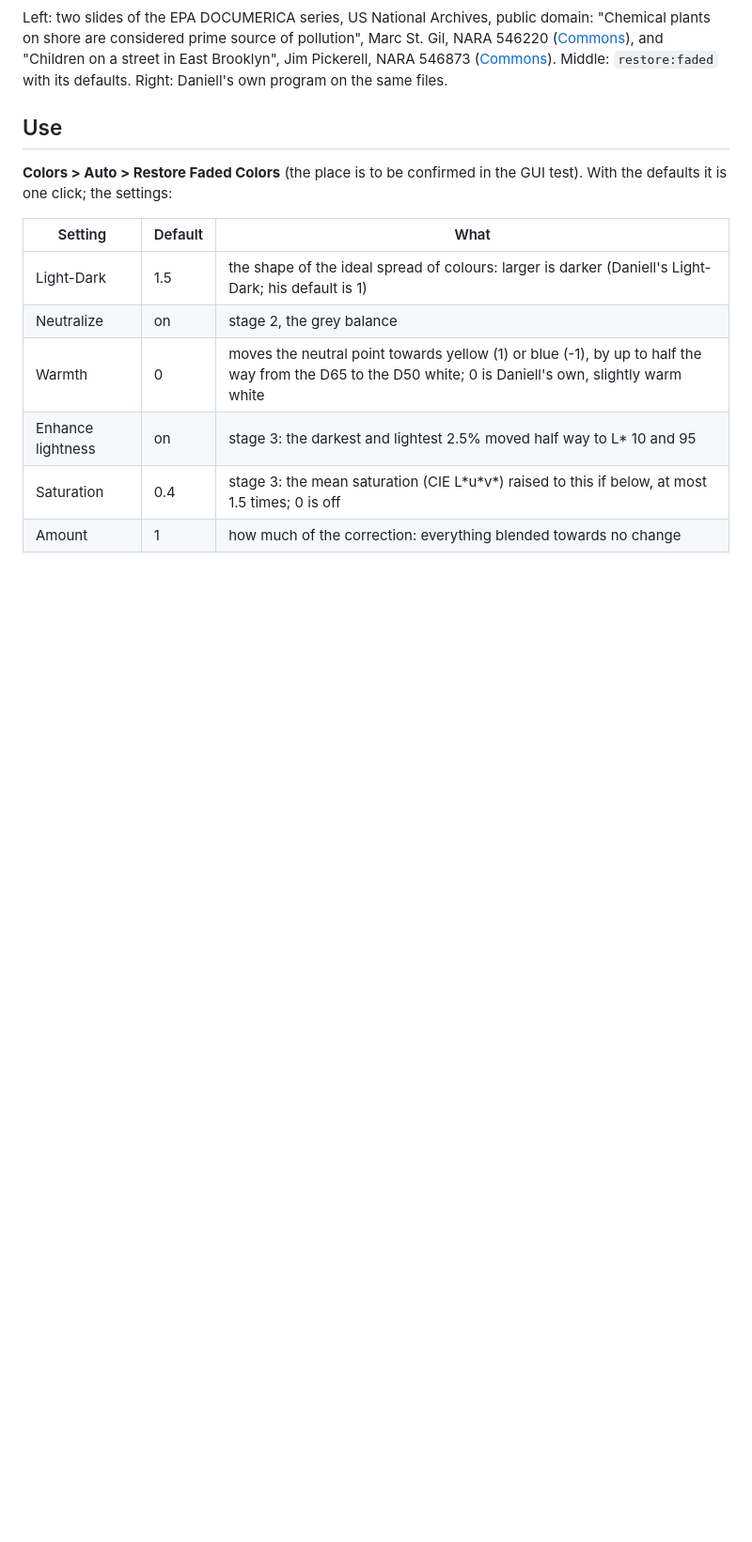
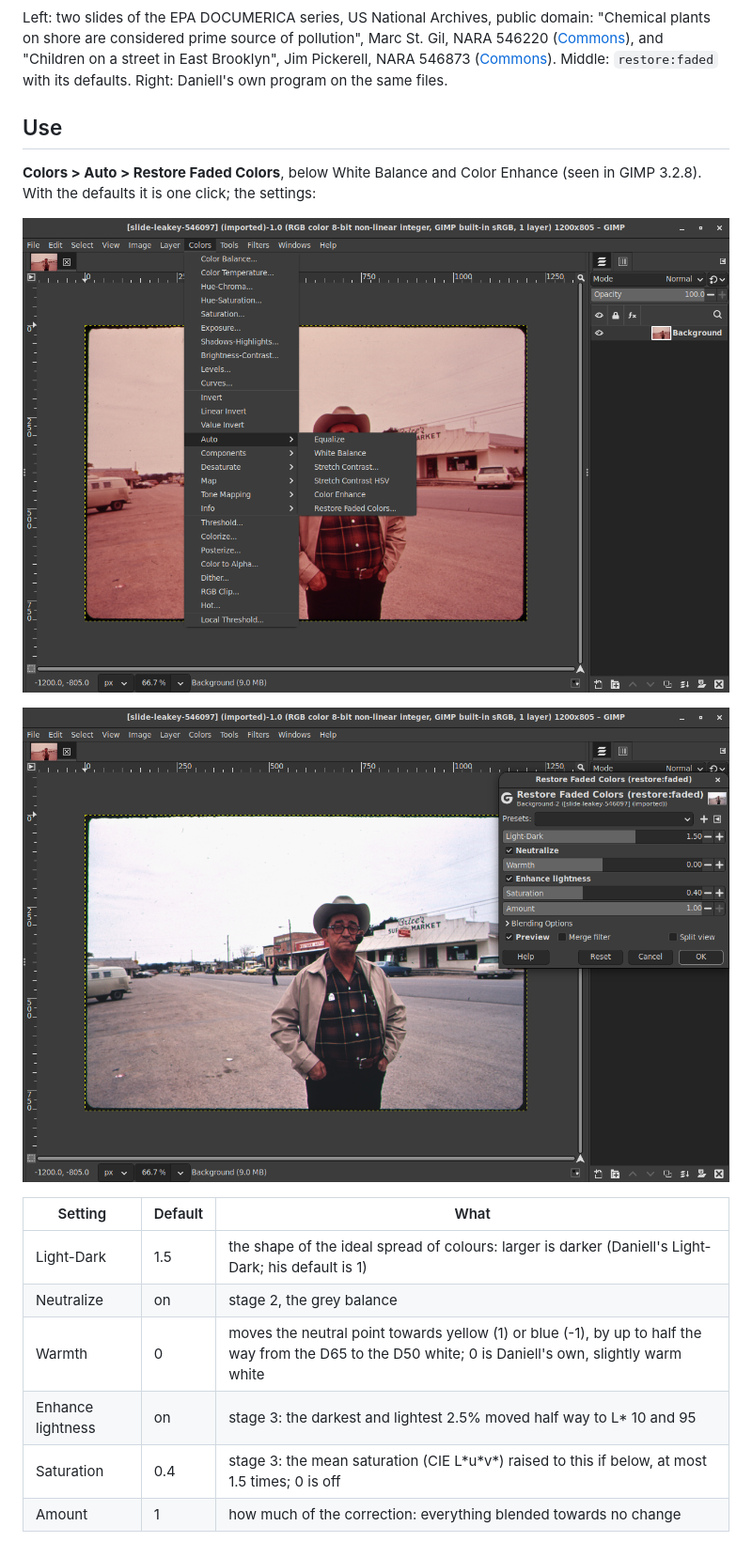
Before and after one commit to sandbranch/gegl-photo-restore, a Markdown page: README.md, the part around the change. Shown at 94% size. GitHub-like rendering; pictures changed too: docs/colors-menu.png (added), docs/restore-faded-dialog.png (added); blank space fills up the shorter version.

Commit message:
GUI test run: Colors > Auto confirmed, screenshots in the README
Restore Faded Colors... is the last item of Colors > Auto in GIMP 3.2.8.
The colors shot now opens the Auto submenu.

Co-Authored-By: Claude Opus 5.5 <noreply@anthropic.com>

```diff
--- a/README.md
+++ b/README.md
@@ -25,8 +25,13 @@ on the same files.
 
 ## Use
 
-**Colors > Auto > Restore Faded Colors** (the place is to be confirmed
-in the GUI test). With the defaults it is one click; the settings:
+**Colors > Auto > Restore Faded Colors**, below White Balance and Color
+Enhance (seen in GIMP 3.2.8). With the defaults it is one click; the
+settings:
+
+![Colors > Auto > Restore Faded Colors...](docs/colors-menu.png)
+
+![The dialog on a faded DOCUMERICA slide (public domain)](docs/restore-faded-dialog.png)
 
 | Setting | Default | What |
 |---|---|---|
```
Also changed, not shown: PLAN.md (+2 -2 lines), 1 other file.
